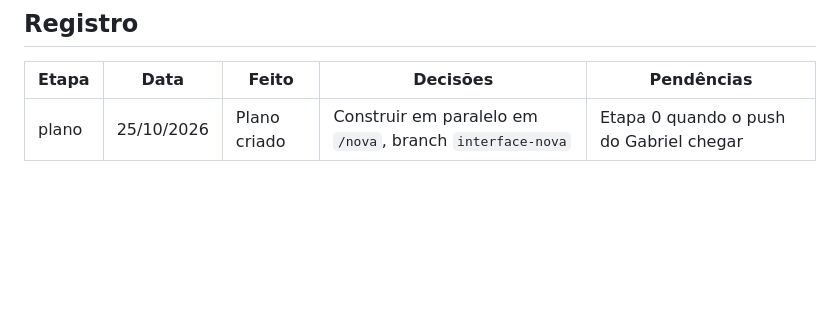
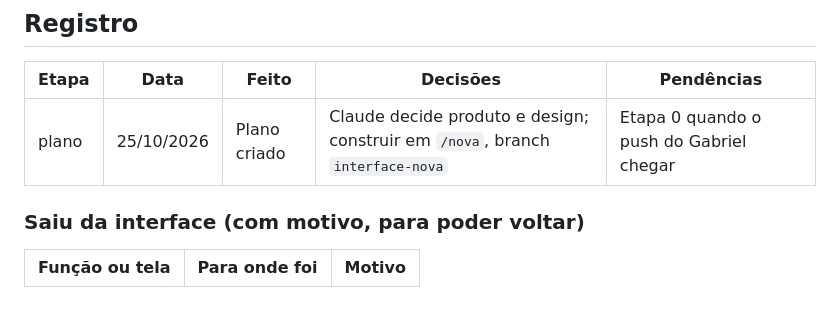
Before and after one commit to hugovieiraz/Pyron---Embrapii, a Markdown page: docs/plano-interface.md, the part around one of its changes. Rendered like a GitHub page; blank space fills up the shorter version.

```diff
--- a/docs/plano-interface.md
+++ b/docs/plano-interface.md
@@ -106,4 +125,9 @@ Modelo: Opus com esforço **médio**.
 
 | Etapa | Data | Feito | Decisões | Pendências |
 |---|---|---|---|---|
-| plano | 25/10/2026 | Plano criado | Construir em paralelo em `/nova`, branch `interface-nova` | Etapa 0 quando o push do Gabriel chegar |
+| plano | 25/10/2026 | Plano criado | Claude decide produto e design; construir em `/nova`, branch `interface-nova` | Etapa 0 quando o push do Gabriel chegar |
+
+### Saiu da interface (com motivo, para poder voltar)
+
+| Função ou tela | Para onde foi | Motivo |
+|---|---|---|
```
Also changed, not shown: other parts of docs/plano-interface.md (+63 -44 lines).
